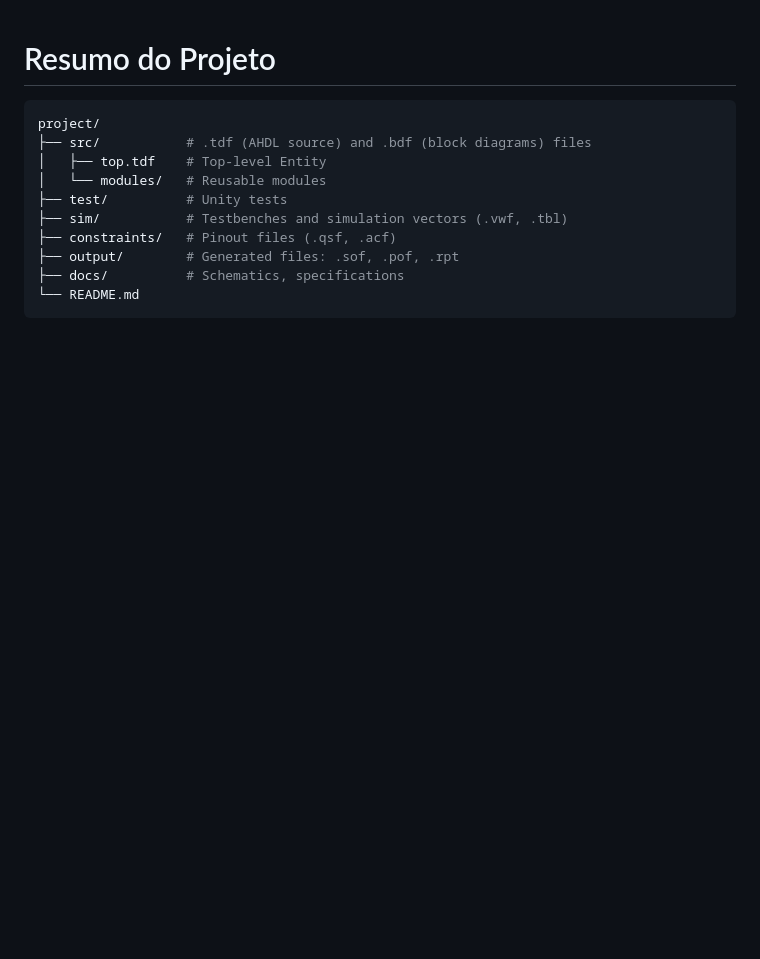
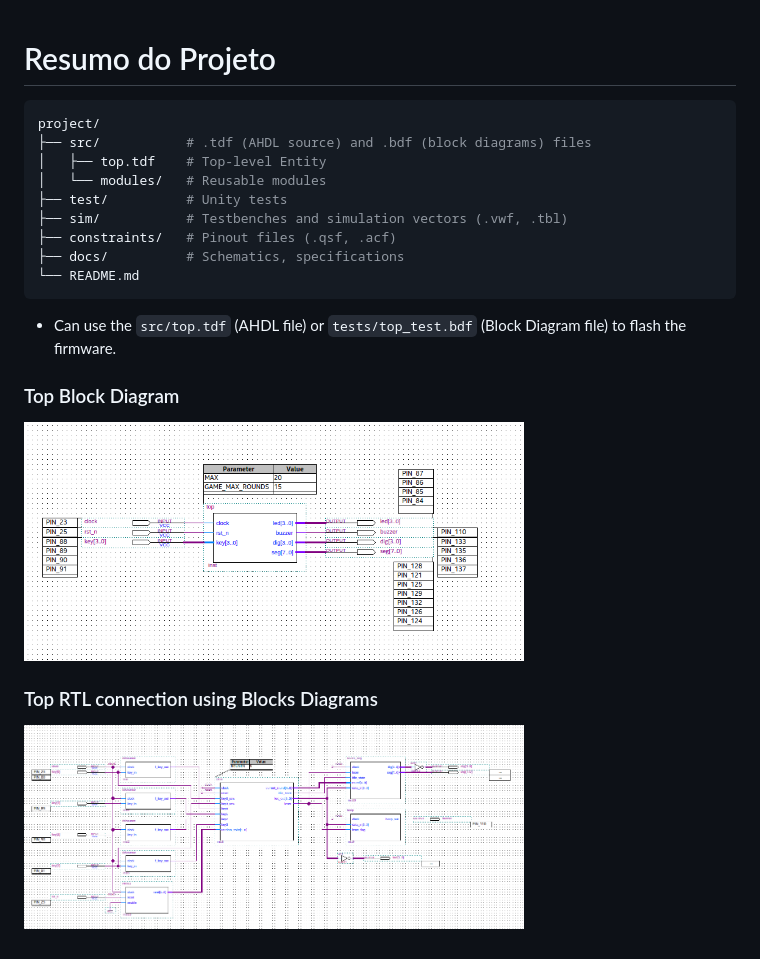
Before and after one commit to joaogabrielsantosD/Genius-Game, a Markdown page: README.md, the part around the change. Rendered like a GitHub page; pictures changed too: docs/subtop_test.png (added), docs/top_test.png (added); blank space fills up the shorter version.

Commit message:
docs: update README

````diff
--- a/README.md
+++ b/README.md
@@ -8,7 +8,14 @@ project/
 ├── test/          # Unity tests
 ├── sim/           # Testbenches and simulation vectors (.vwf, .tbl)
 ├── constraints/   # Pinout files (.qsf, .acf)
-├── output/        # Generated files: .sof, .pof, .rpt
 ├── docs/          # Schematics, specifications
 └── README.md
 ```
+
+- Can use the ```src/top.tdf``` (AHDL file) or ```tests/top_test.bdf``` (Block Diagram file) to flash the firmware.
+
+### Top Block Diagram
+[<img src="docs/top_test.png" alt="Top Block Diagram" width="500" />](docs/top_test.png)
+
+### Top RTL connection using Blocks Diagrams
+[<img src="docs/subtop_test.png" alt="Top RTL Block Diagram" width="500" />](docs/subtop_test.png)
````
